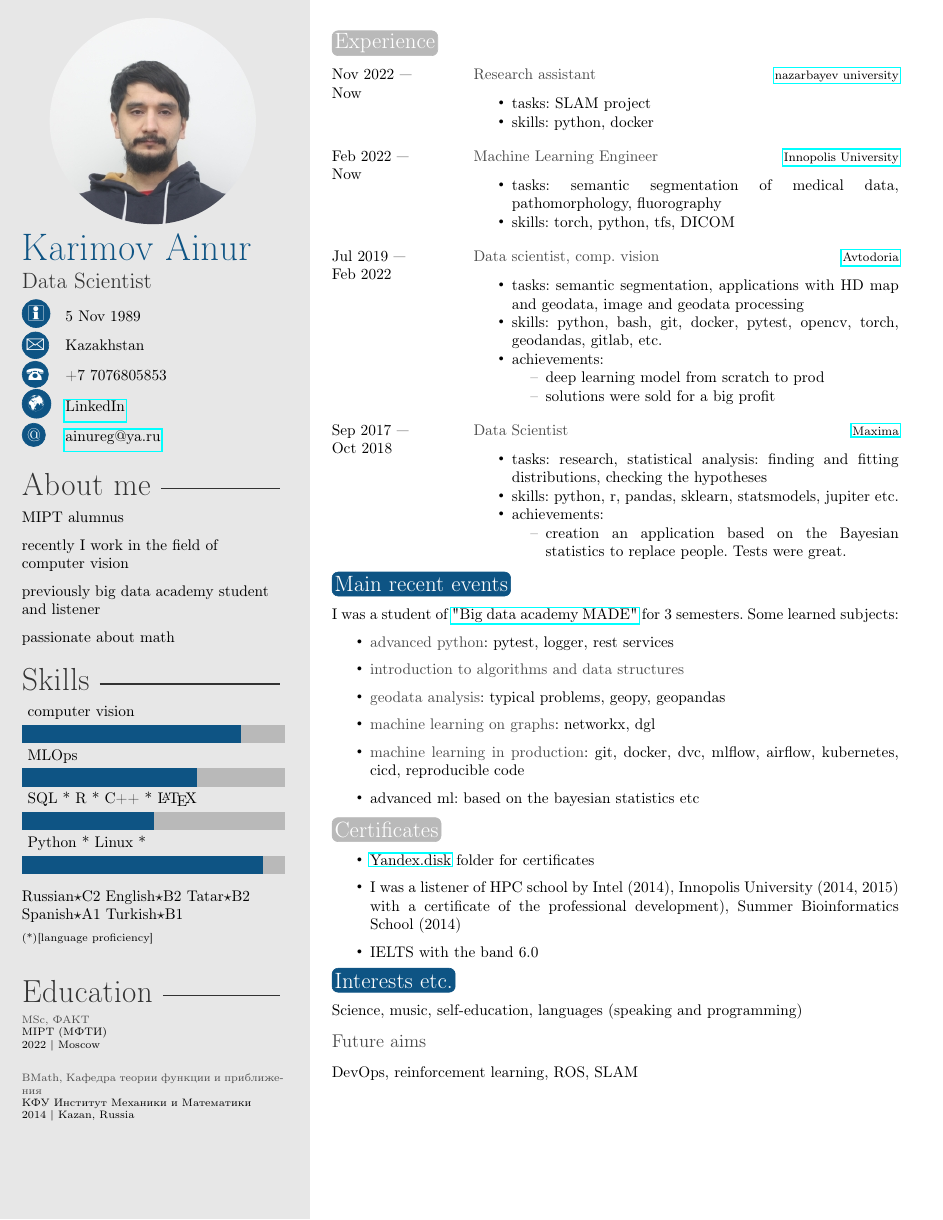
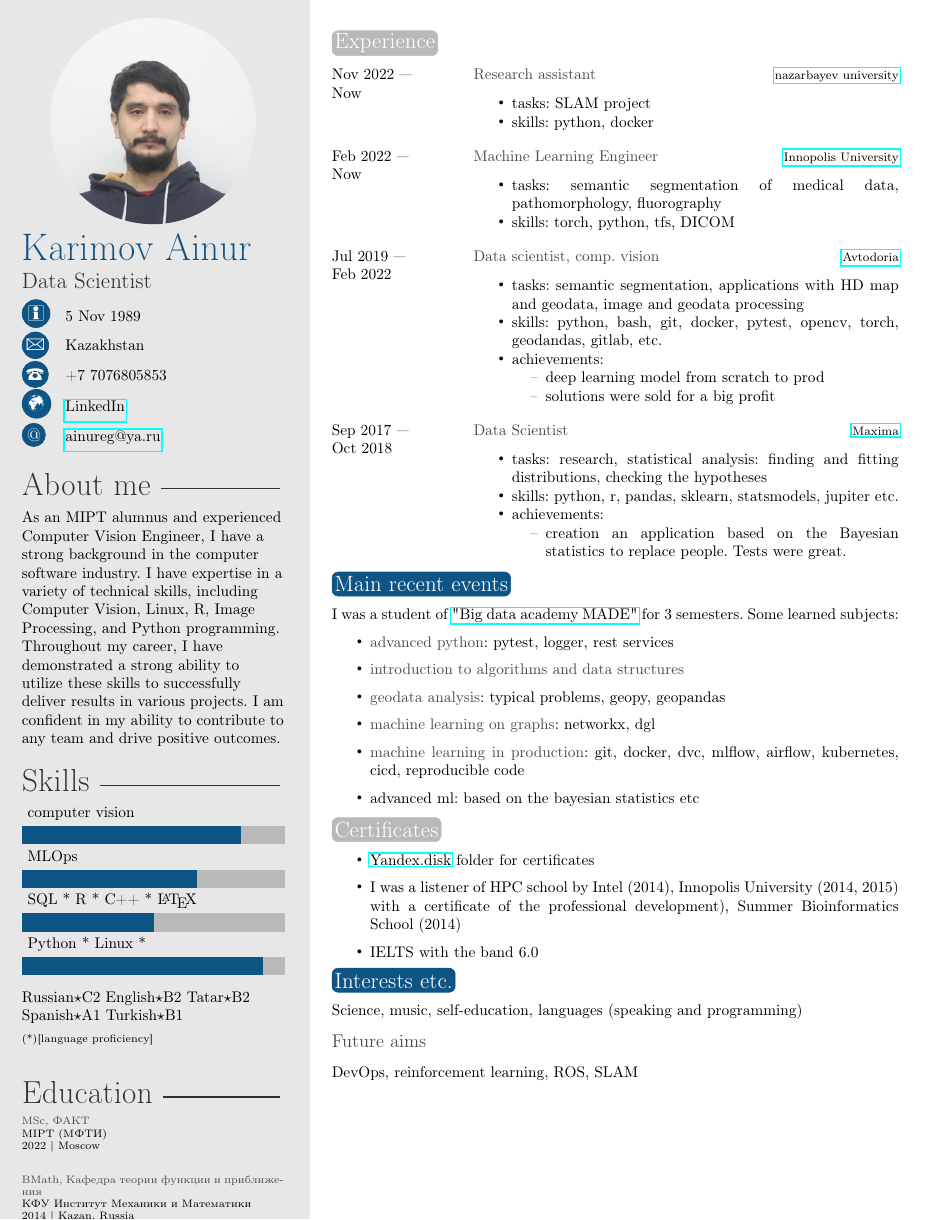
Before and after one commit to ainureg/cv, a LaTeX CV (cv_karimov_ainur.tex): the whole page. Compiled offline with pdfLaTeX.

Commit message:
new about me

```diff
--- a/cv_karimov_ainur.tex
+++ b/cv_karimov_ainur.tex
@@ -56,13 +56,8 @@
 %	 ABOUT ME
 %----------------------------------------------------------------------------------------
 
-\aboutme{MIPT alumnus
-
-recently I work in the field of computer vision
-
-previously big data academy student and listener
-
-passionate about math
+\aboutme{
+As an MIPT alumnus and experienced Computer Vision Engineer, I have a strong background in the computer software industry. I have expertise in a variety of technical skills, including Computer Vision, Linux, R, Image Processing, and Python programming. Throughout my career, I have demonstrated a strong ability to utilize these skills to successfully deliver results in various projects. I am confident in my ability to contribute to any team and drive positive outcomes.
 
 }
 % To have no About Me section, just remove all the text and leave \aboutme{}
```
Also changed, not shown: cv_karimov_ainur.pdf.
